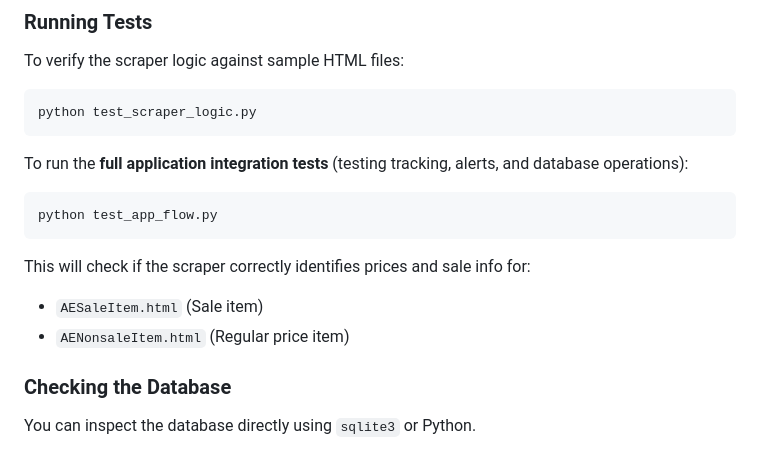
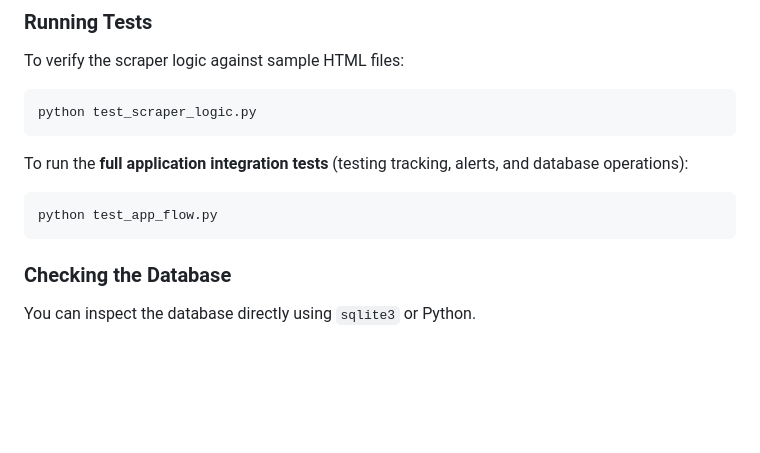
Before and after one commit to lih226/aePriceTracker, a Markdown page: README.md, the part around the change. Rendered like a GitHub page; blank space fills up the shorter version.

Commit message:
Update README by removing HTML file examples.

````diff
--- a/README.md
+++ b/README.md
@@ -63,10 +63,6 @@ To run the **full application integration tests** (testing tracking, alerts, and
 ```bash
 python test_app_flow.py
 ```
-
-This will check if the scraper correctly identifies prices and sale info for:
-*   `AESaleItem.html` (Sale item)
-*   `AENonsaleItem.html` (Regular price item)
 
 ### Checking the Database
 You can inspect the database directly using `sqlite3` or Python.
````
